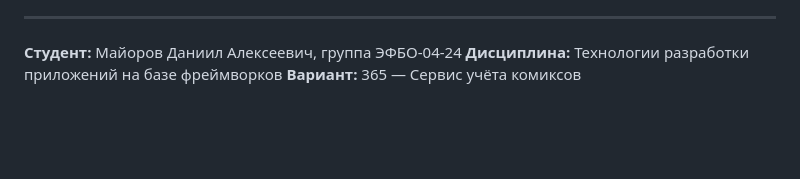
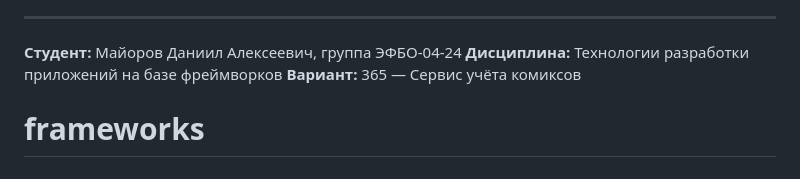
Before and after one commit to qihed/frameworks, a Markdown page: README.md, the part around the change. Drawn GitHub-style; blank space fills up the shorter version.

```diff
--- a/README.md
+++ b/README.md
@@ -66,3 +66,4 @@
 **Студент:** Майоров Даниил Алексеевич, группа ЭФБО-04-24
 **Дисциплина:** Технологии разработки приложений на базе фреймворков
 **Вариант:** 365 — Сервис учёта комиксов
+# frameworks
```
